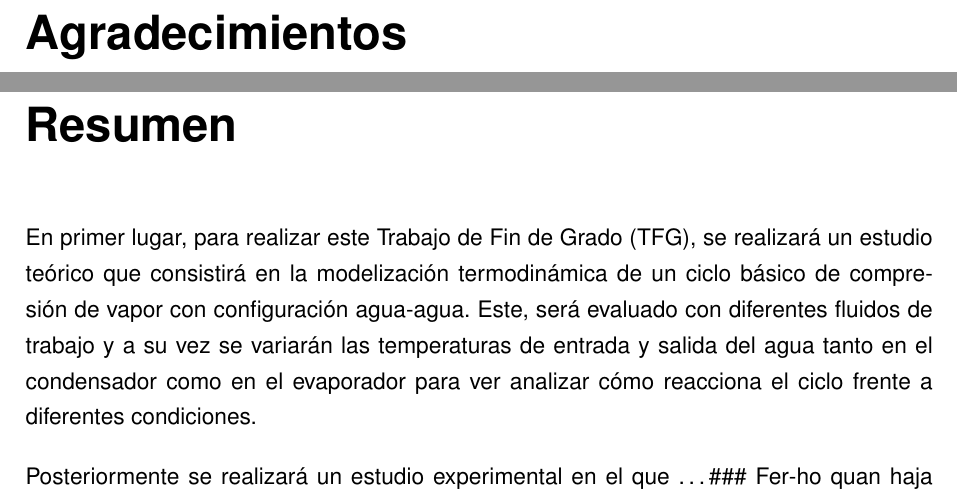
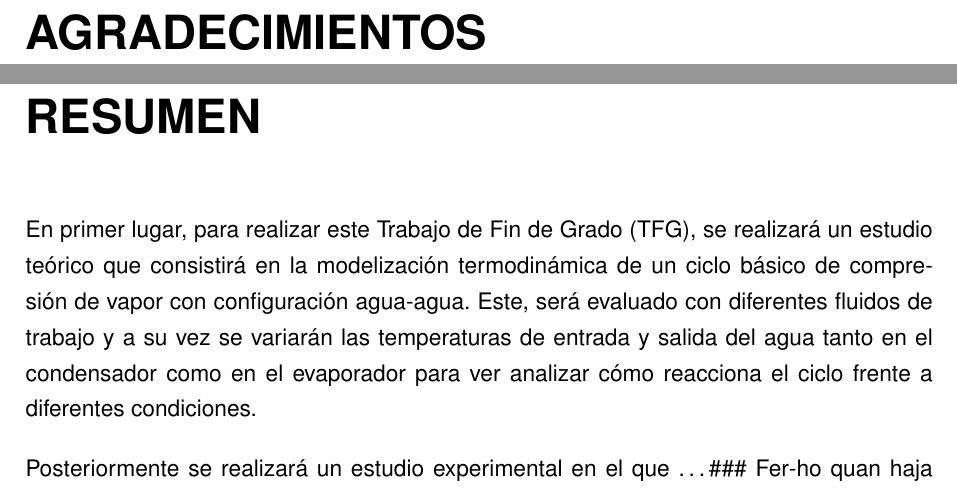
Before and after one commit to muarckbucks/Trabajo-final-de-grado, a LaTeX document (main.tex): two parts of pages 3 and 4 of 26, joined at a grey line, cut at the place of the change. Compiled offline with pdfLaTeX.

Commit message:
Chapters mayusculas

```diff
--- a/main.tex
+++ b/main.tex
@@ -34,14 +34,14 @@
 \pagestyle{plain}
 
 % AGRADECIMIENTOS
-\chapter*{Agradecimientos}
-\addcontentsline{toc}{chapter}{Agradecimientos}
+\chapter*{AGRADECIMIENTOS}
+\addcontentsline{toc}{chapter}{AGRADECIMIENTOS}
 \subfile{capitulos/agradecimientos.tex}
 \newpage
 
 % RESUMEN
-\chapter*{Resumen}
-\addcontentsline{toc}{chapter}{Resumen}
+\chapter*{RESUMEN}
+\addcontentsline{toc}{chapter}{RESUMEN}
 \subfile{capitulos/resumen.tex}
 \newpage
 
```
